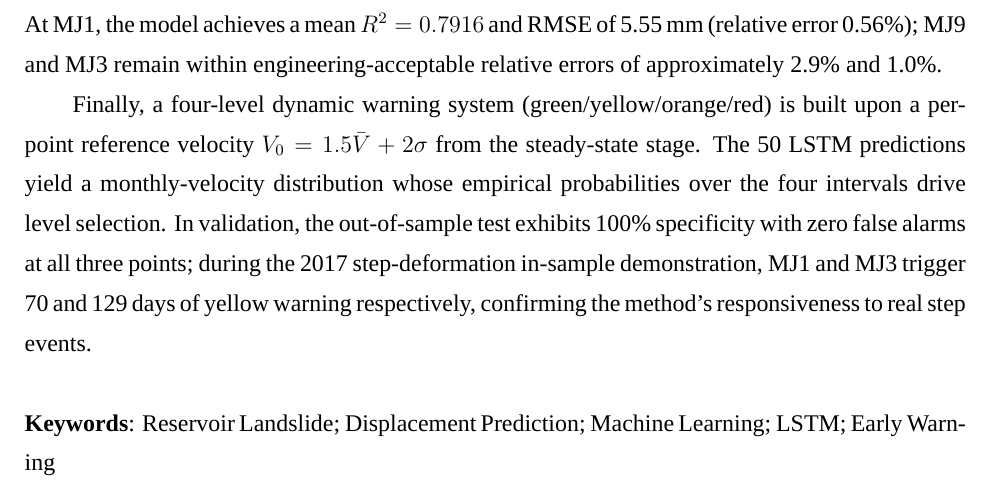
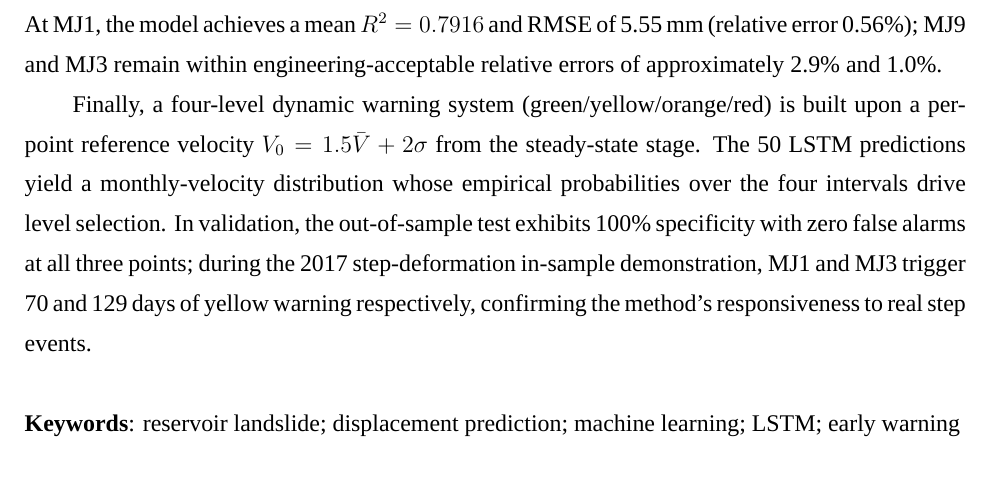
Before and after one commit to wcqqq1214/Undergraduate-Thesis, a LaTeX document (docs/latex/main.tex): part of page 3 of 61, cut so that both start at the same text. Compiled offline with XeLaTeX; a missing font is replaced by an installed copy or a similar font.

Commit message:
fix: 关键词改为小写，符合学术规范

```diff
--- a/docs/latex/main.tex
+++ b/docs/latex/main.tex
@@ -215,7 +215,7 @@
 \vspace{\baselineskip}
 
 {\fontsize{12pt}{14.5pt}\selectfont\rmfamily
-\noindent\textbf{Keywords}: Reservoir Landslide; Displacement Prediction; Machine Learning; LSTM; Early Warning
+\noindent\textbf{Keywords}: reservoir landslide; displacement prediction; machine learning; LSTM; early warning
 }
 
 \newpage
```
